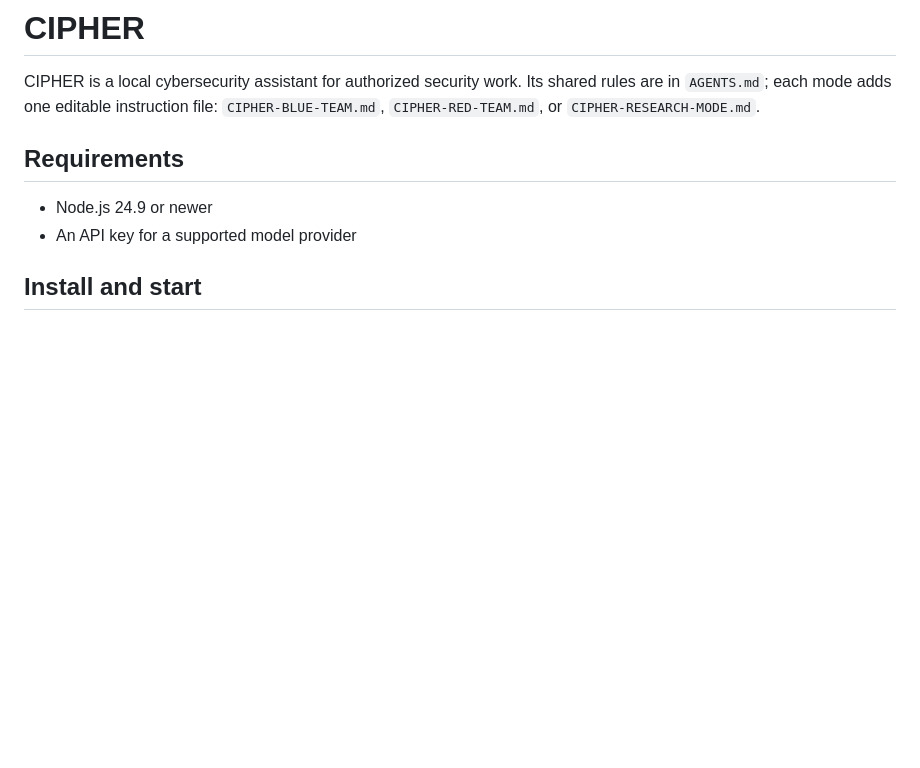
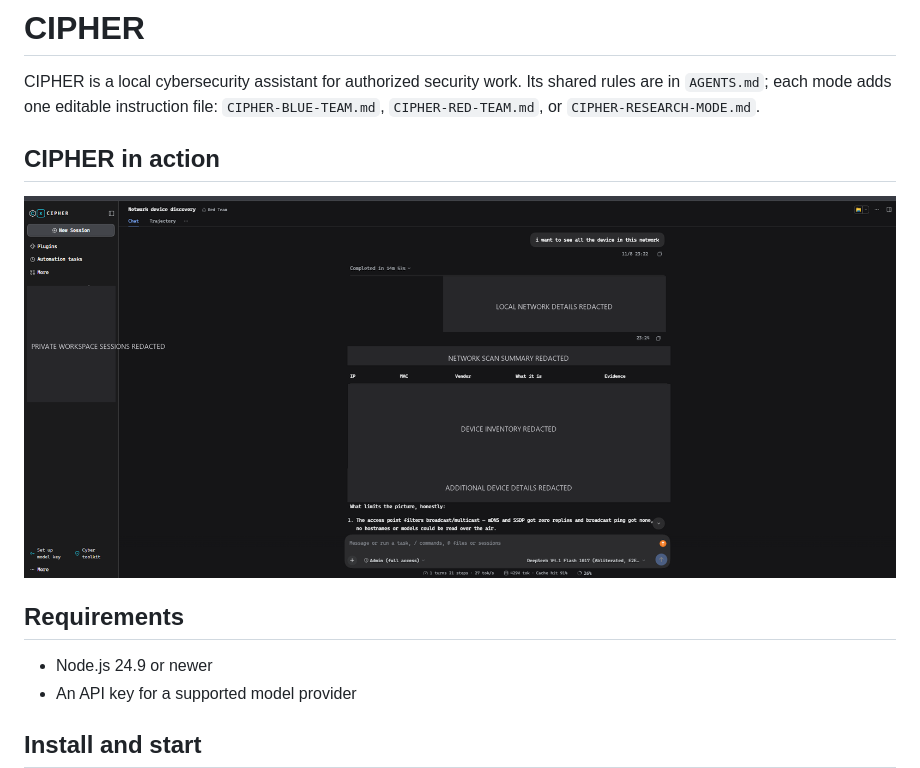
Before and after one commit to VicVibes/cipher-agent, a Markdown page: README.md, the part around the change. Rendered like a GitHub page; pictures changed too: docs/images/cipher-network-discovery.png (added); blank space fills up the shorter version.

Commit message:
Add redacted README screenshot
Co-authored-by: Copilot <223556219+Copilot@users.noreply.github.com>

```diff
--- a/README.md
+++ b/README.md
@@ -4,6 +4,10 @@ CIPHER is a local cybersecurity assistant for authorized security work. Its
 shared rules are in `AGENTS.md`; each mode adds one editable instruction file:
 `CIPHER-BLUE-TEAM.md`, `CIPHER-RED-TEAM.md`, or
 `CIPHER-RESEARCH-MODE.md`.
+
+## CIPHER in action
+
+![CIPHER interface with private workspace and local network details redacted](docs/images/cipher-network-discovery.png)
 
 ## Requirements
 
```
